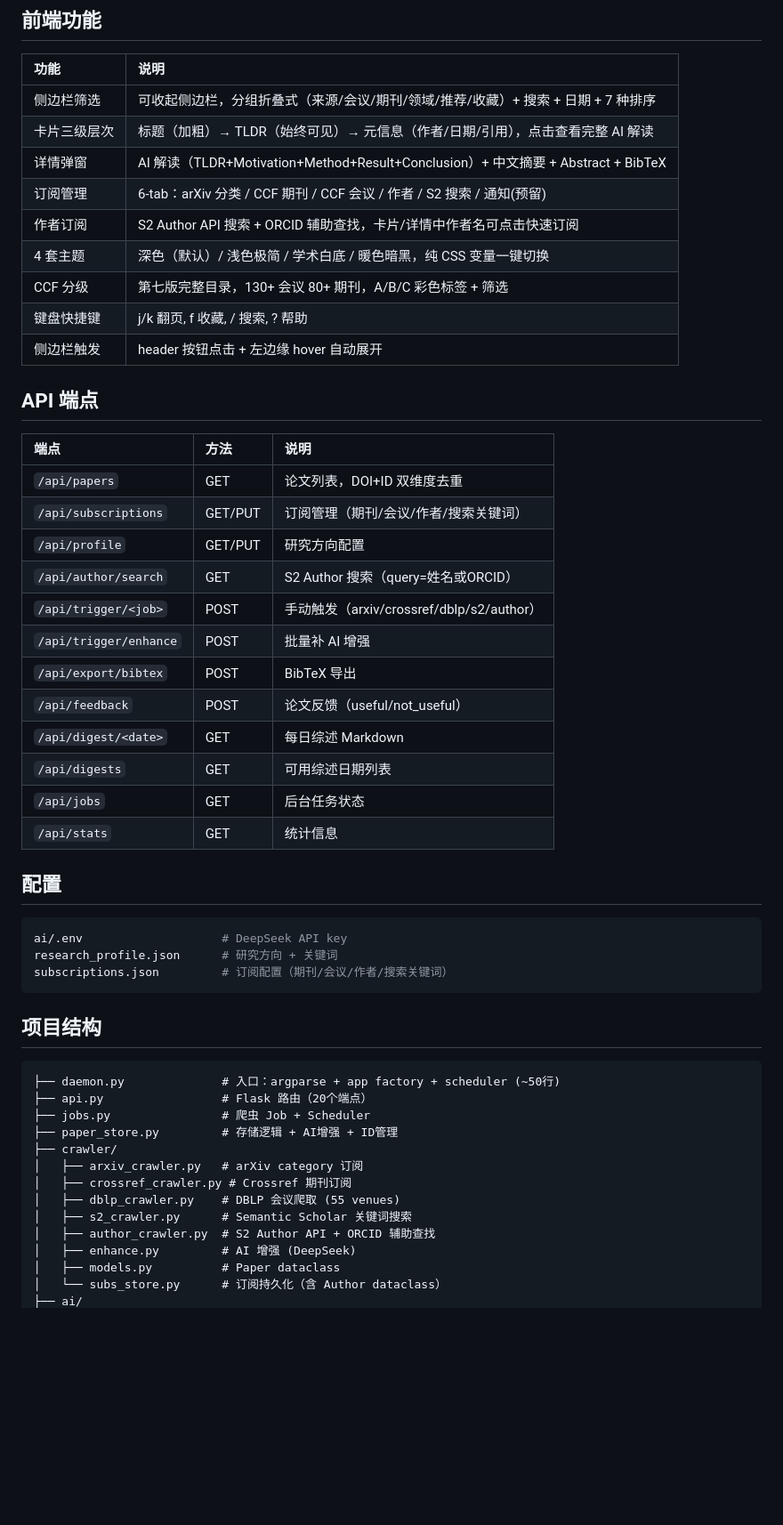
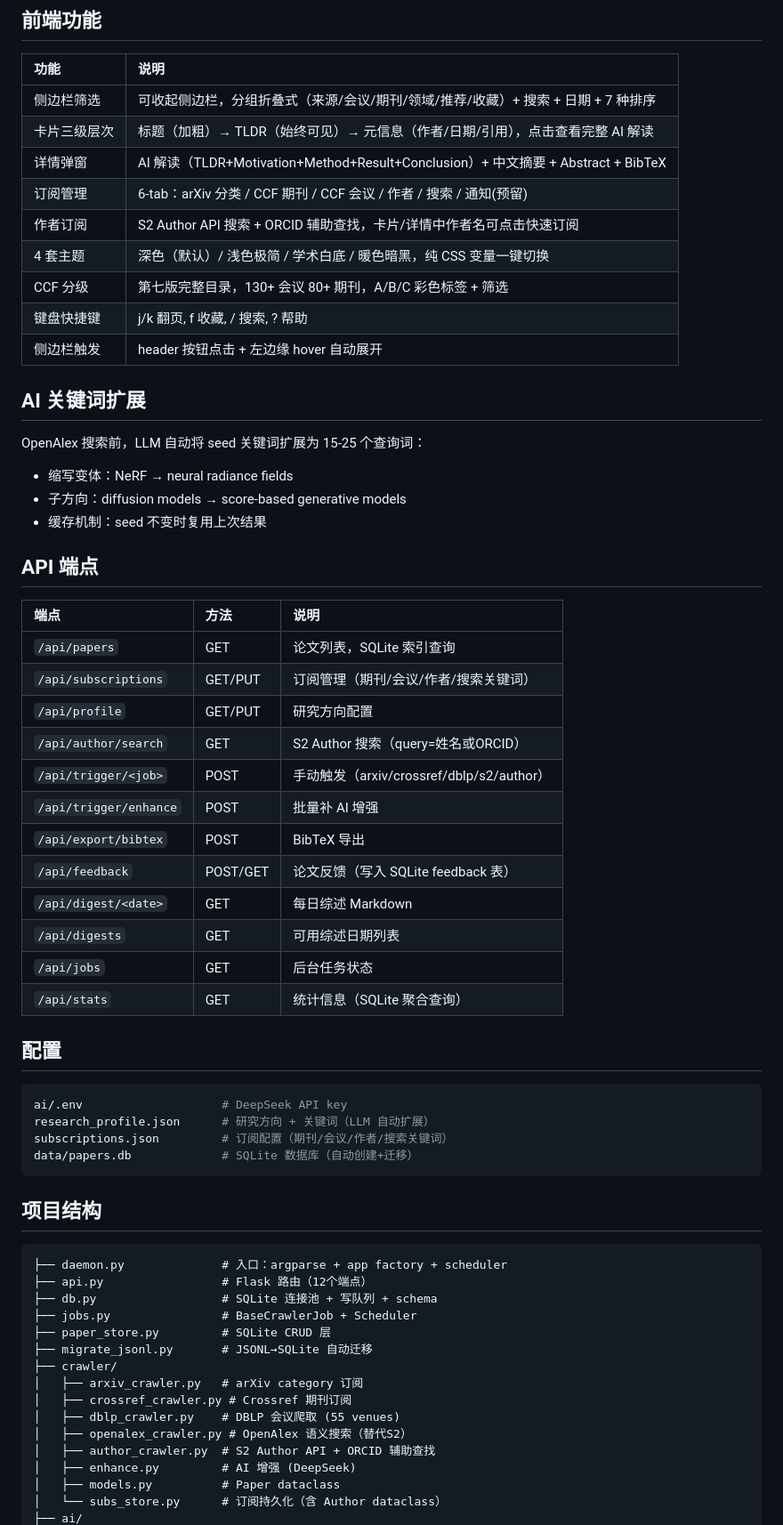
Before and after one commit to CHGeronimo/arXiv-, a Markdown page: README.md, the part around one of its changes. Shown at 89% size. GitHub-like rendering; blank space fills up the shorter version.

Commit message:
docs: 更新README和HANDOFF反映SQLite迁移+OpenAlex+关键词扩展

````diff
--- a/README.md
+++ b/README.md
@@ -51,50 +72,60 @@ AI: { tldr, motivation, method, result, conclusion,
 | 侧边栏筛选 | 可收起侧边栏，分组折叠式（来源/会议/期刊/领域/推荐/收藏）+ 搜索 + 日期 + 7 种排序 |
 | 卡片三级层次 | 标题（加粗）→ TLDR（始终可见）→ 元信息（作者/日期/引用），点击查看完整 AI 解读 |
 | 详情弹窗 | AI 解读（TLDR+Motivation+Method+Result+Conclusion）+ 中文摘要 + Abstract + BibTeX |
-| 订阅管理 | 6-tab：arXiv 分类 / CCF 期刊 / CCF 会议 / 作者 / S2 搜索 / 通知(预留) |
+| 订阅管理 | 6-tab：arXiv 分类 / CCF 期刊 / CCF 会议 / 作者 / 搜索 / 通知(预留) |
 | 作者订阅 | S2 Author API 搜索 + ORCID 辅助查找，卡片/详情中作者名可点击快速订阅 |
 | 4 套主题 | 深色（默认）/ 浅色极简 / 学术白底 / 暖色暗黑，纯 CSS 变量一键切换 |
 | CCF 分级 | 第七版完整目录，130+ 会议 80+ 期刊，A/B/C 彩色标签 + 筛选 |
 | 键盘快捷键 | j/k 翻页, f 收藏, / 搜索, ? 帮助 |
 | 侧边栏触发 | header 按钮点击 + 左边缘 hover 自动展开 |
 
+## AI 关键词扩展
+
+OpenAlex 搜索前，LLM 自动将 seed 关键词扩展为 15-25 个查询词：
+- 缩写变体：NeRF → neural radiance fields
+- 子方向：diffusion models → score-based generative models
+- 缓存机制：seed 不变时复用上次结果
+
 ## API 端点
 
 | 端点 | 方法 | 说明 |
 |:-----|:-----|:-----|
-| `/api/papers` | GET | 论文列表，DOI+ID 双维度去重 |
+| `/api/papers` | GET | 论文列表，SQLite 索引查询 |
 | `/api/subscriptions` | GET/PUT | 订阅管理（期刊/会议/作者/搜索关键词） |
 | `/api/profile` | GET/PUT | 研究方向配置 |
 | `/api/author/search` | GET | S2 Author 搜索（query=姓名或ORCID） |
 | `/api/trigger/<job>` | POST | 手动触发（arxiv/crossref/dblp/s2/author） |
 | `/api/trigger/enhance` | POST | 批量补 AI 增强 |
 | `/api/export/bibtex` | POST | BibTeX 导出 |
-| `/api/feedback` | POST | 论文反馈（useful/not_useful） |
+| `/api/feedback` | POST/GET | 论文反馈（写入 SQLite feedback 表） |
 | `/api/digest/<date>` | GET | 每日综述 Markdown |
 | `/api/digests` | GET | 可用综述日期列表 |
 | `/api/jobs` | GET | 后台任务状态 |
-| `/api/stats` | GET | 统计信息 |
+| `/api/stats` | GET | 统计信息（SQLite 聚合查询） |
 
 ## 配置
 
 ```bash
 ai/.env                    # DeepSeek API key
-research_profile.json      # 研究方向 + 关键词
+research_profile.json      # 研究方向 + 关键词（LLM 自动扩展）
 subscriptions.json         # 订阅配置（期刊/会议/作者/搜索关键词）
+data/papers.db             # SQLite 数据库（自动创建+迁移）
 ```
 
 ## 项目结构
 
 ```
-├── daemon.py              # 入口：argparse + app factory + scheduler (~50行)
-├── api.py                 # Flask 路由（20个端点）
-├── jobs.py                # 爬虫 Job + Scheduler
-├── paper_store.py         # 存储逻辑 + AI增强 + ID管理
+├── daemon.py              # 入口：argparse + app factory + scheduler
+├── api.py                 # Flask 路由（12个端点）
+├── db.py                  # SQLite 连接池 + 写队列 + schema
+├── jobs.py                # BaseCrawlerJob + Scheduler
+├── paper_store.py         # SQLite CRUD 层
+├── migrate_jsonl.py       # JSONL→SQLite 自动迁移
 ├── crawler/
 │   ├── arxiv_crawler.py   # arXiv category 订阅
 │   ├── crossref_crawler.py # Crossref 期刊订阅
 │   ├── dblp_crawler.py    # DBLP 会议爬取 (55 venues)
-│   ├── s2_crawler.py      # Semantic Scholar 关键词搜索
+│   ├── openalex_crawler.py # OpenAlex 语义搜索（替代S2）
 │   ├── author_crawler.py  # S2 Author API + ORCID 辅助查找
 │   ├── enhance.py         # AI 增强 (DeepSeek)
 │   ├── models.py          # Paper dataclass
````
Also changed, not shown: other parts of README.md (+43 -16 lines).
